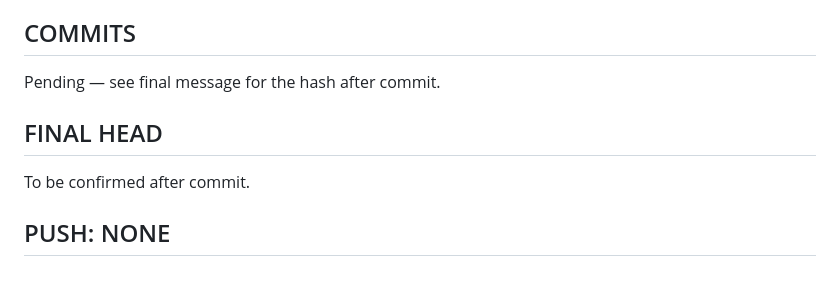
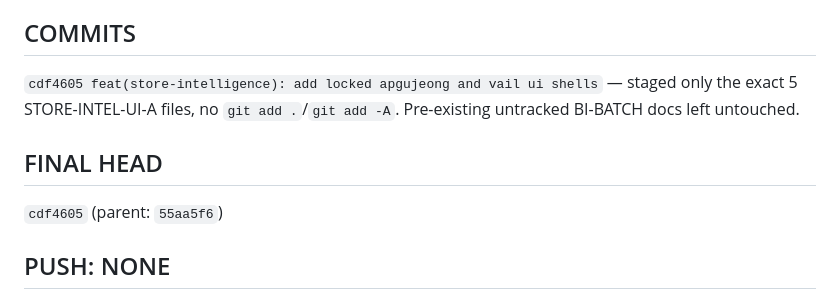
Before and after one commit to goflvotus-alt/samplas-marketing-os, a Markdown page: docs/reports/STORE-INTEL-UI-A-locked-shell.md, the part around the change. Drawn GitHub-style.

Commit message:
docs(store-intelligence): record STORE-INTEL-UI-A commit hash in report
Co-Authored-By: Claude Sonnet 5 <noreply@anthropic.com>

```diff
--- a/docs/reports/STORE-INTEL-UI-A-locked-shell.md
+++ b/docs/reports/STORE-INTEL-UI-A-locked-shell.md
@@ -98,11 +98,11 @@ No changes to `server.mjs`, `intelligence-service.mjs`, or any file under `work/
 
 ## COMMITS
 
-Pending — see final message for the hash after commit.
+`cdf4605 feat(store-intelligence): add locked apgujeong and vail ui shells` — staged only the exact 5 STORE-INTEL-UI-A files, no `git add .`/`git add -A`. Pre-existing untracked BI-BATCH docs left untouched.
 
 ## FINAL HEAD
 
-To be confirmed after commit.
+`cdf4605` (parent: `55aa5f6`)
 
 ## PUSH: NONE
 ## DEPLOY: NONE
```
